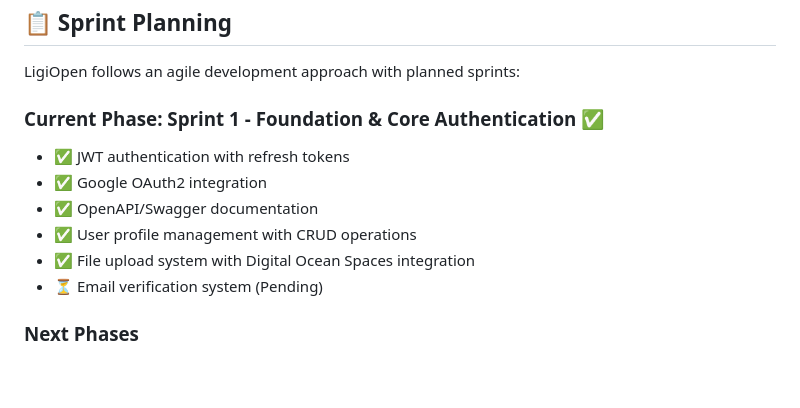
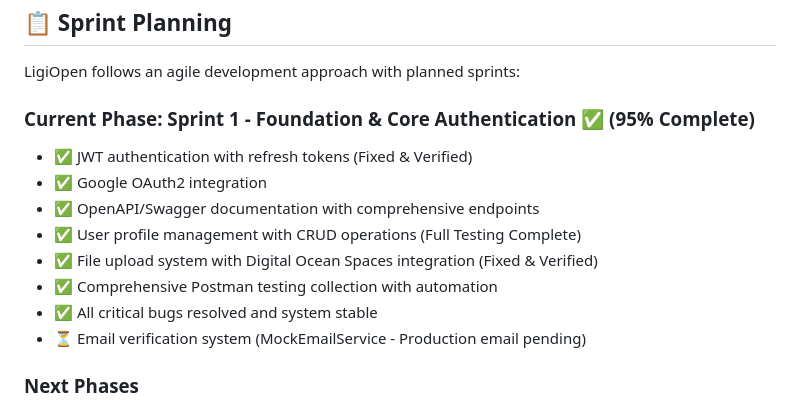
Before and after one commit to JAY4T/ligiopen, a Markdown page: LigiopenBackendApp/README.md, the part around the change. Rendered like a GitHub page; blank space fills up the shorter version.

```diff
--- a/LigiopenBackendApp/README.md
+++ b/LigiopenBackendApp/README.md
@@ -925,13 +925,15 @@ Brief description of changes
 
 LigiOpen follows an agile development approach with planned sprints:
 
-### Current Phase: Sprint 1 - Foundation & Core Authentication ✅
-- ✅ JWT authentication with refresh tokens
+### Current Phase: Sprint 1 - Foundation & Core Authentication ✅ (95% Complete)
+- ✅ JWT authentication with refresh tokens (Fixed & Verified)
 - ✅ Google OAuth2 integration
-- ✅ OpenAPI/Swagger documentation
-- ✅ User profile management with CRUD operations
-- ✅ File upload system with Digital Ocean Spaces integration
-- ⏳ Email verification system (Pending)
+- ✅ OpenAPI/Swagger documentation with comprehensive endpoints
+- ✅ User profile management with CRUD operations (Full Testing Complete)
+- ✅ File upload system with Digital Ocean Spaces integration (Fixed & Verified)
+- ✅ Comprehensive Postman testing collection with automation
+- ✅ All critical bugs resolved and system stable
+- ⏳ Email verification system (MockEmailService - Production email pending)
 
 ### Next Phases
 - **Sprint 2**: Location & Club Management (Weeks 4-6)
```
Also changed, not shown: LigiopenBackendApp/sprint-plan.md (+24 -8 lines).
